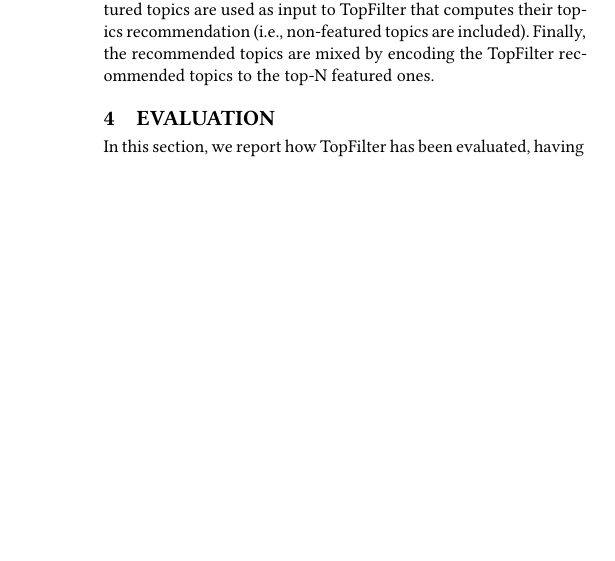
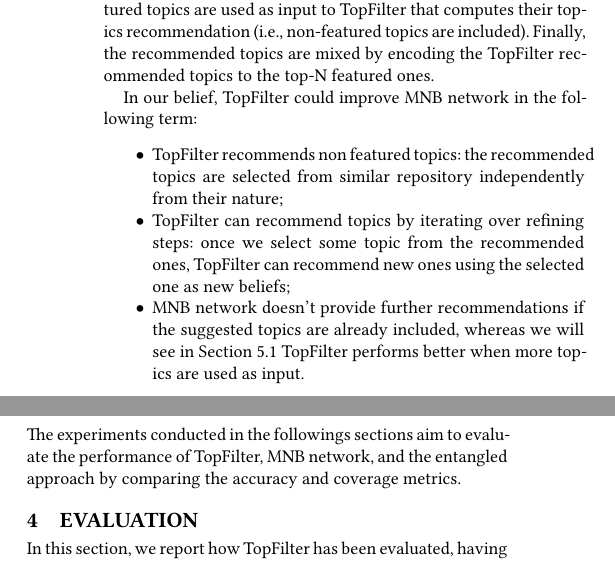
Before and after one commit to MDEGroup/ESEM2020, a LaTeX paper (ESEM2020.tex, which reads src/ProposedApproach.tex): part of one column of page 5 of 13 before the commit and two parts of the columns of page 5 of 13 after it, the two joined at a grey line, cut so that both start at the same text, the shorter picture padded with empty space. Compiled offline with XeLaTeX.

Commit message:
minor changes

```diff
--- a/src/ProposedApproach.tex
+++ b/src/ProposedApproach.tex
@@ -466,3 +466,11 @@ As mentioned before, this recent work using the \RM file of a repository to pred
 	\label{fig:entangled}
 \end{figure}
 Figure~\ref{fig:entangled} depicts an overview of the entangled approach. First, the \MNB computes the list of recommended featured topics from the repository readme file. Then, top-N featured topics are used as input to \CT that computes their topics  recommendation (\ie non-featured topics are included). Finally, the recommended topics are mixed by encoding the \CT recommended topics to the top-N featured ones.
+
+In our belief, \CT could improve \MNB in the following term:
+\begin{itemize}
+	\item \CT recommends non featured topics: the recommended topics are selected from similar repository independently from their nature;
+	\item \CT can recommend topics by iterating over refining steps: once we select some topic from the recommended ones, \CT can recommend new ones using the selected one as new beliefs;
+	\item \MNB doesn't provide further recommendations if the suggested topics are already included, whereas we will see in Section~\ref{sec:EXP1} \CT performs better when more topics are used as input.
+\end{itemize}
+The experiments conducted in the followings sections aim to evaluate the performance of \CT, \MNB, and the entangled approach by comparing the accuracy and coverage metrics.
```
